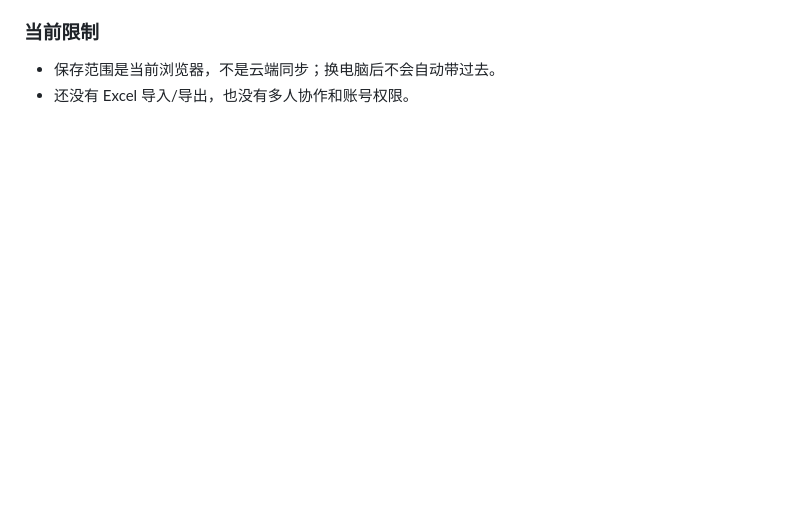
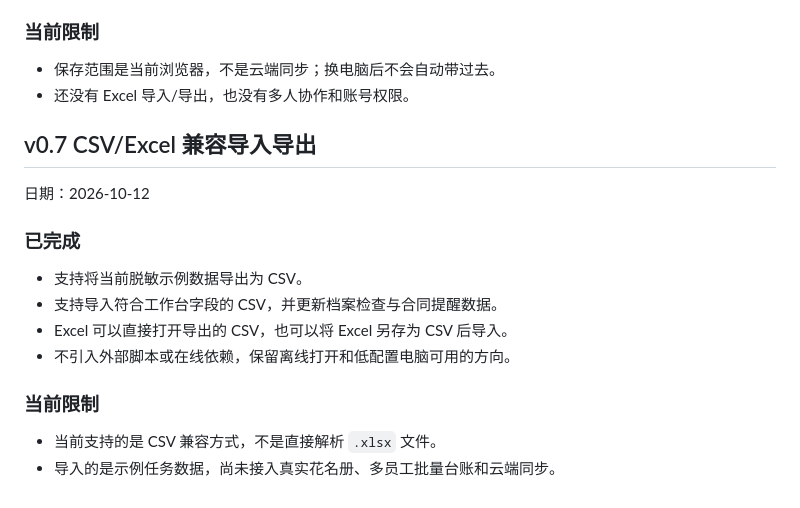
Before and after one commit to ranran1001/2026HRworkbench, a Markdown page: site/VERSIONS.md, the part around the change. GitHub-like rendering; blank space fills up the shorter version.

Commit message:
docs: record csv transfer milestone

```diff
--- a/site/VERSIONS.md
+++ b/site/VERSIONS.md
@@ -118,3 +118,19 @@
 
 - 保存范围是当前浏览器，不是云端同步；换电脑后不会自动带过去。
 - 还没有 Excel 导入/导出，也没有多人协作和账号权限。
+
+## v0.7 CSV/Excel 兼容导入导出
+
+日期：2026-10-12
+
+### 已完成
+
+- 支持将当前脱敏示例数据导出为 CSV。
+- 支持导入符合工作台字段的 CSV，并更新档案检查与合同提醒数据。
+- Excel 可以直接打开导出的 CSV，也可以将 Excel 另存为 CSV 后导入。
+- 不引入外部脚本或在线依赖，保留离线打开和低配置电脑可用的方向。
+
+### 当前限制
+
+- 当前支持的是 CSV 兼容方式，不是直接解析 `.xlsx` 文件。
+- 导入的是示例任务数据，尚未接入真实花名册、多员工批量台账和云端同步。
```
